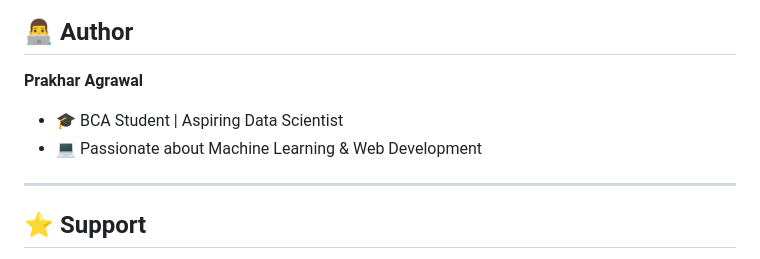
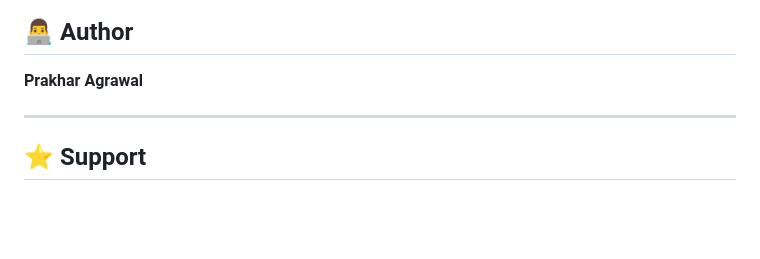
Before and after one commit to PrakharAgrawal123/AI-Health-Prediction, a Markdown page: README.md, the part around the change. GitHub-like rendering; blank space fills up the shorter version.

```diff
--- a/README.md
+++ b/README.md
@@ -228,8 +228,7 @@ Example outputs:
 
 **Prakhar Agrawal**
 
-- 🎓 BCA Student | Aspiring Data Scientist
-- 💻 Passionate about Machine Learning & Web Development
+
 
 ---
 
```
